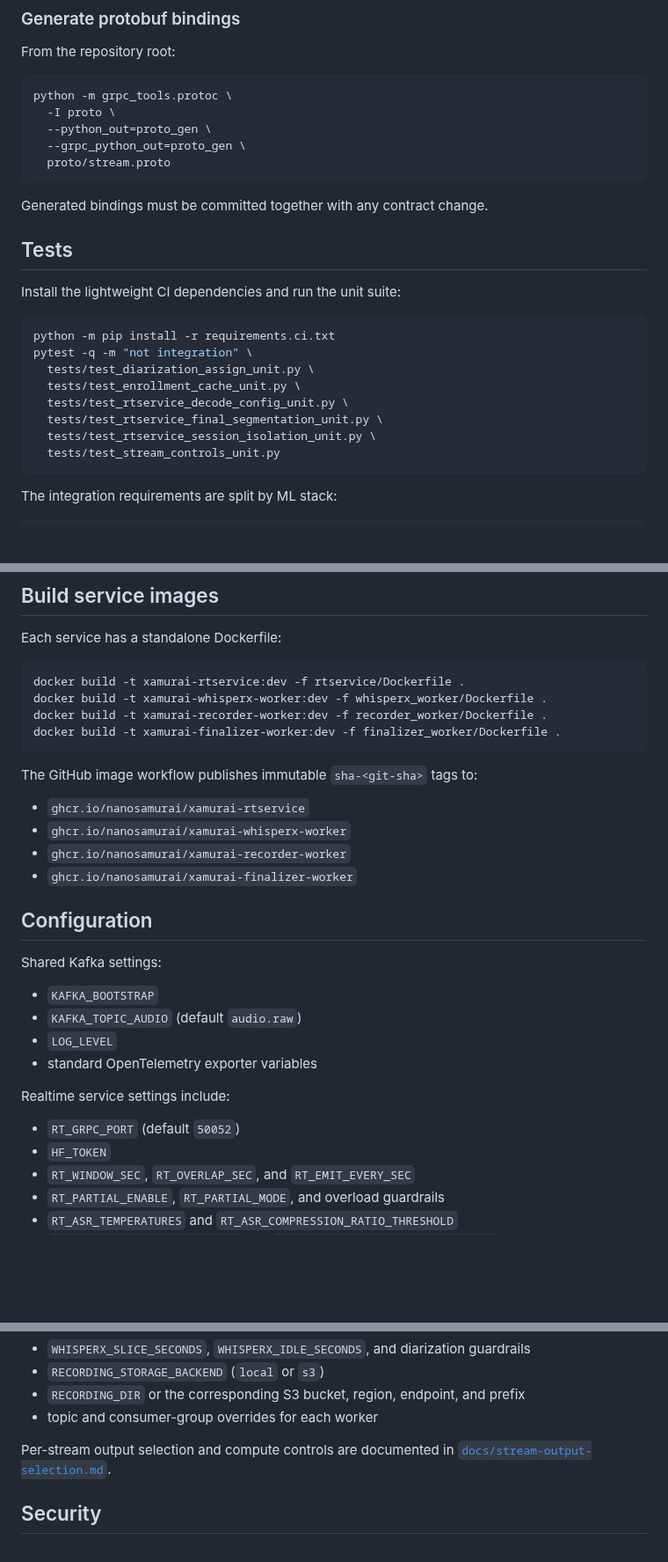
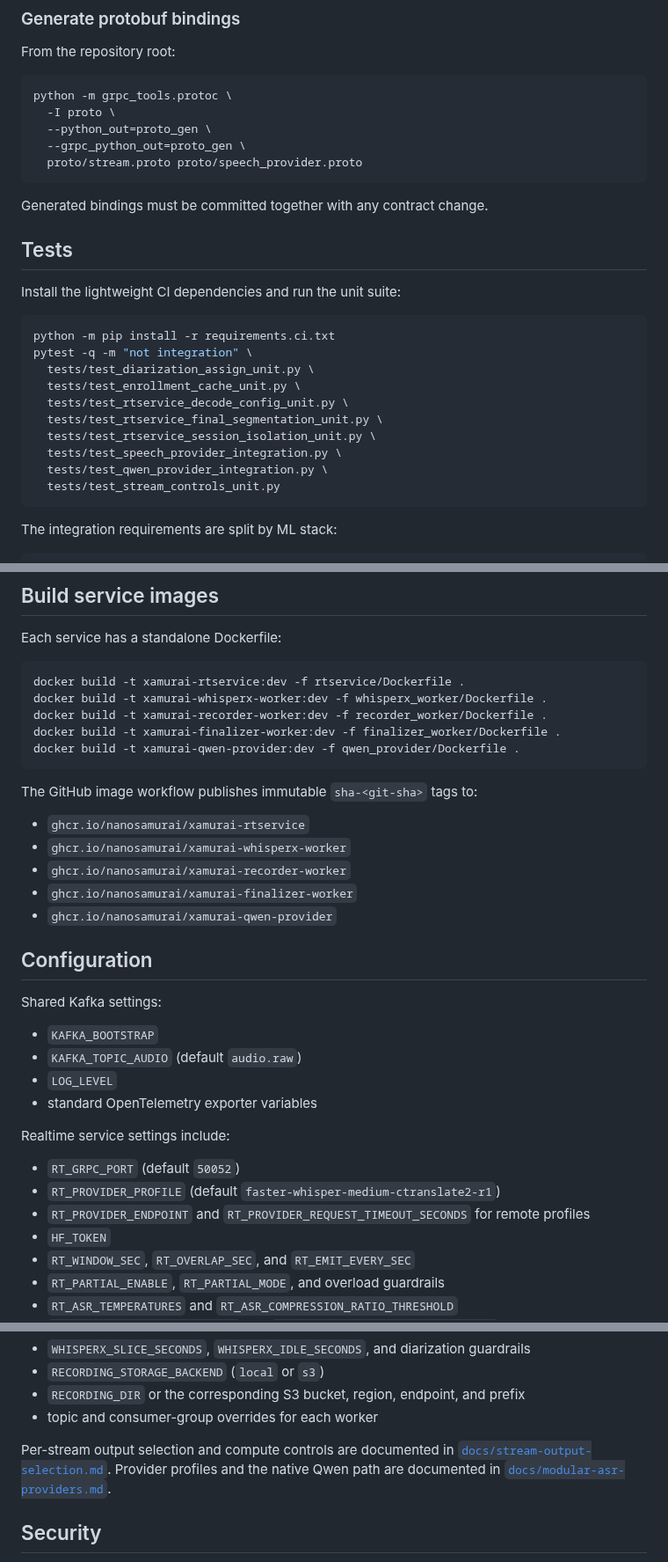
Before and after one commit to nanosamurai/xamurai, a Markdown page: README.MD, 3 parts joined by grey strips. Shown at 88% size. Rendered like a GitHub page; blank space fills up the shorter version.

Commit message:
Document modular realtime ASR profiles

````diff
--- a/README.MD
+++ b/README.MD
@@ -78,7 +79,7 @@ python -m grpc_tools.protoc \
   -I proto \
   --python_out=proto_gen \
   --grpc_python_out=proto_gen \
-  proto/stream.proto
+  proto/stream.proto proto/speech_provider.proto
 ```
 
 Generated bindings must be committed together with any contract change.
@@ -95,6 +96,8 @@ pytest -q -m "not integration" \
   tests/test_rtservice_decode_config_unit.py \
   tests/test_rtservice_final_segmentation_unit.py \
   tests/test_rtservice_session_isolation_unit.py \
+  tests/test_speech_provider_integration.py \
+  tests/test_qwen_provider_integration.py \
   tests/test_stream_controls_unit.py
 ```
 
@@ -127,6 +130,7 @@ docker build -t xamurai-rtservice:dev -f rtservice/Dockerfile .
 docker build -t xamurai-whisperx-worker:dev -f whisperx_worker/Dockerfile .
 docker build -t xamurai-recorder-worker:dev -f recorder_worker/Dockerfile .
 docker build -t xamurai-finalizer-worker:dev -f finalizer_worker/Dockerfile .
+docker build -t xamurai-qwen-provider:dev -f qwen_provider/Dockerfile .
 ```
 
 The GitHub image workflow publishes immutable `sha-<git-sha>` tags to:
@@ -135,6 +139,7 @@ The GitHub image workflow publishes immutable `sha-<git-sha>` tags to:
 - `ghcr.io/nanosamurai/xamurai-whisperx-worker`
 - `ghcr.io/nanosamurai/xamurai-recorder-worker`
 - `ghcr.io/nanosamurai/xamurai-finalizer-worker`
+- `ghcr.io/nanosamurai/xamurai-qwen-provider`
 
 ## Configuration
 
@@ -148,6 +153,8 @@ Shared Kafka settings:
 Realtime service settings include:
 
 - `RT_GRPC_PORT` (default `50052`)
+- `RT_PROVIDER_PROFILE` (default `faster-whisper-medium-ctranslate2-r1`)
+- `RT_PROVIDER_ENDPOINT` and `RT_PROVIDER_REQUEST_TIMEOUT_SECONDS` for remote profiles
 - `HF_TOKEN`
 - `RT_WINDOW_SEC`, `RT_OVERLAP_SEC`, and `RT_EMIT_EVERY_SEC`
 - `RT_PARTIAL_ENABLE`, `RT_PARTIAL_MODE`, and overload guardrails
@@ -164,6 +171,8 @@ Worker settings include:
 
 Per-stream output selection and compute controls are documented in
 [`docs/stream-output-selection.md`](docs/stream-output-selection.md).
+Provider profiles and the native Qwen path are documented in
+[`docs/modular-asr-providers.md`](docs/modular-asr-providers.md).
 
 ## Security
 
````
Also changed, not shown: other parts of README.MD (+2 -0 lines), docs/modular-asr-providers.md (added, +78 -0 lines), docs/rtservice-performance.md (+13 -2 lines).
